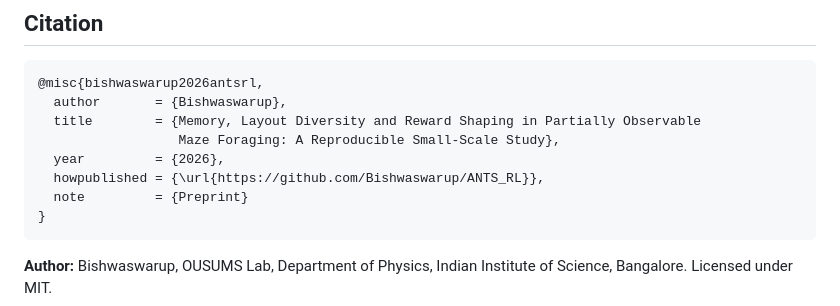
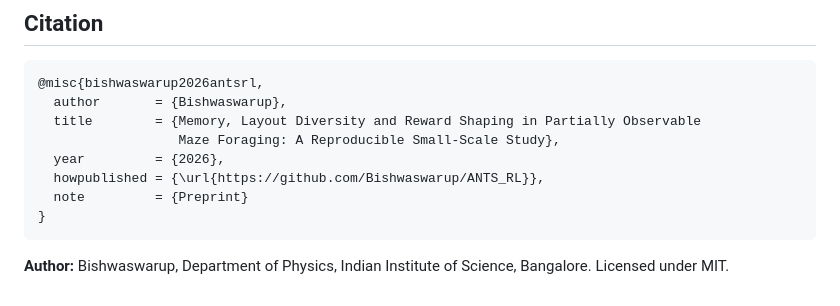
Before and after one commit to Bishwaswarup/ANTS_RL, a Markdown page: README.md, the part around the change. Rendered like a GitHub page.

Commit message:
Remove OUSUMS Lab from README attribution

````diff
--- a/README.md
+++ b/README.md
@@ -254,5 +254,5 @@ experimental/      untested Phase-2 prototypes (pheromones, comms)
 }
 ```
 
-**Author:** Bishwaswarup, OUSUMS Lab, Department of Physics, Indian Institute
+**Author:** Bishwaswarup, Department of Physics, Indian Institute
 of Science, Bangalore. Licensed under MIT.
````
